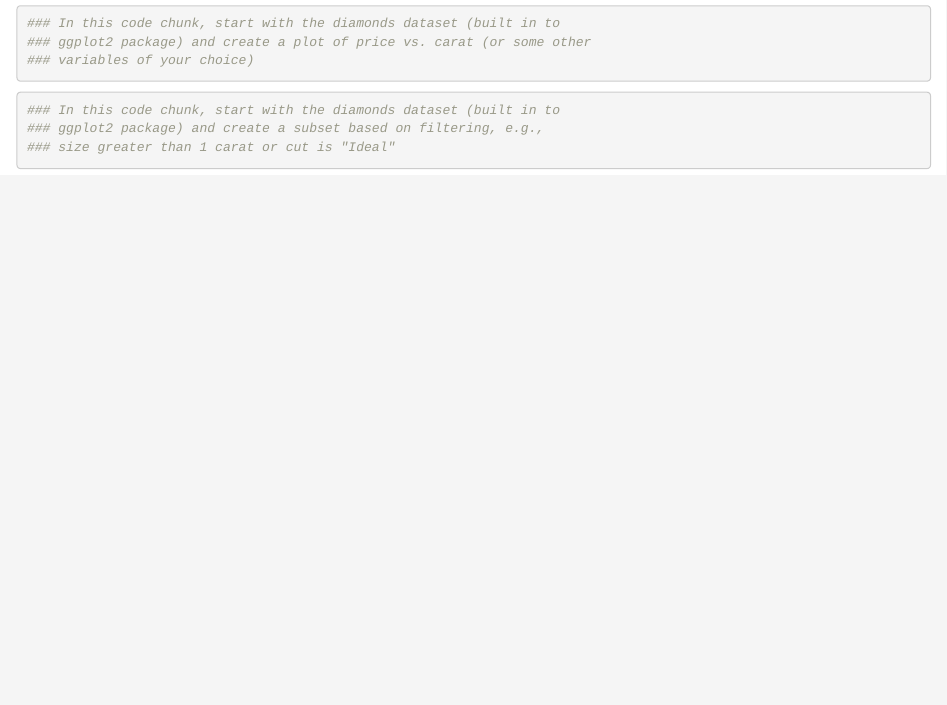
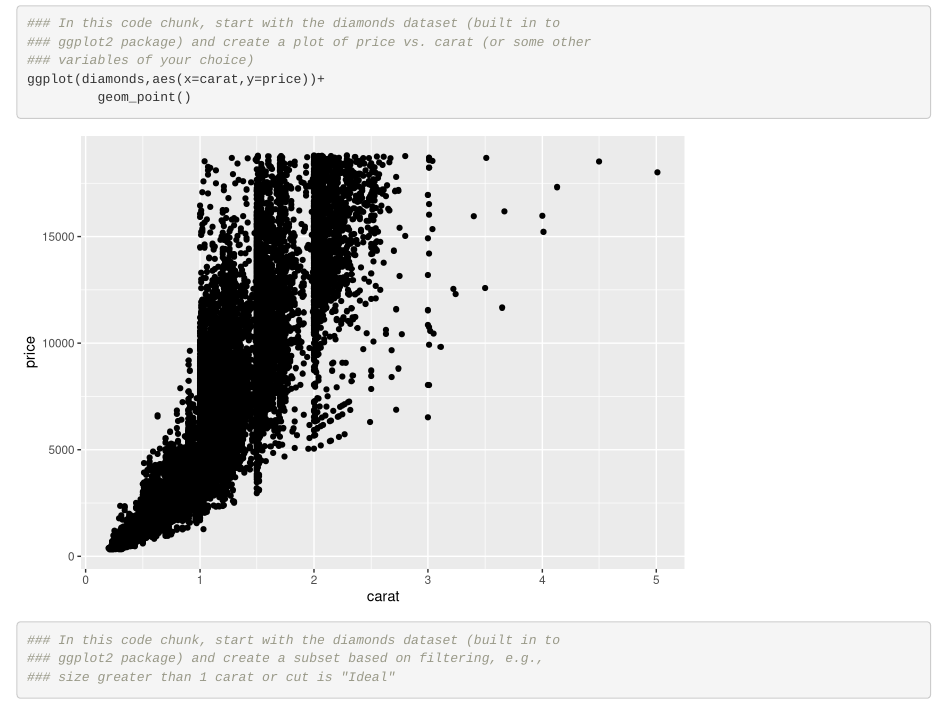
Before and after one commit to nggrimes/wild-git-collab-R, an R Markdown document (git_wild.Rmd): the page in a window 1100 px wide, from 250 px down. Rendered offline with R 4.5, knitr and Pandoc, with nearby package versions.

Commit message:
added a graph

````diff
--- a/git_wild.Rmd
+++ b/git_wild.Rmd
@@ -16,7 +16,8 @@ library(tidyverse)
 ### In this code chunk, start with the diamonds dataset (built in to
 ### ggplot2 package) and create a plot of price vs. carat (or some other
 ### variables of your choice)
-
+ggplot(diamonds,aes(x=carat,y=price))+
+         geom_point()
 
 ```
 
````
